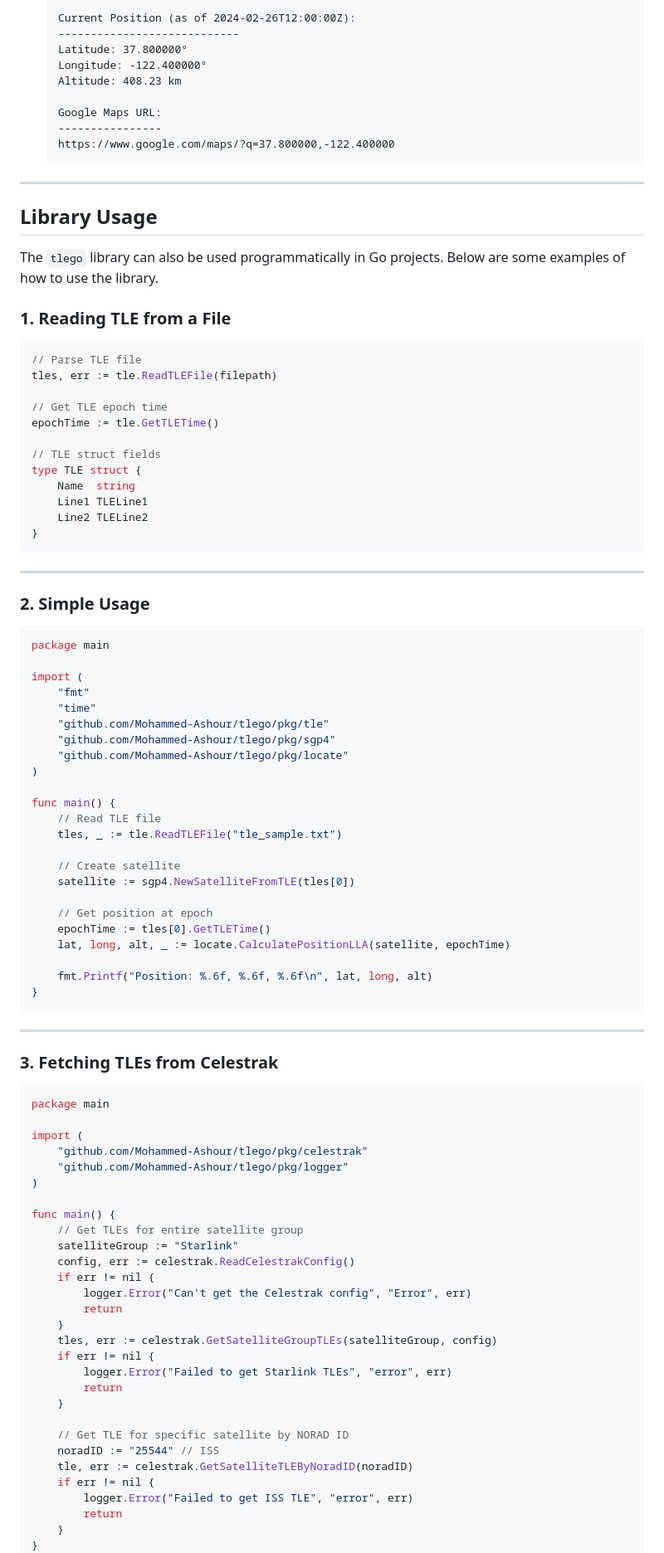
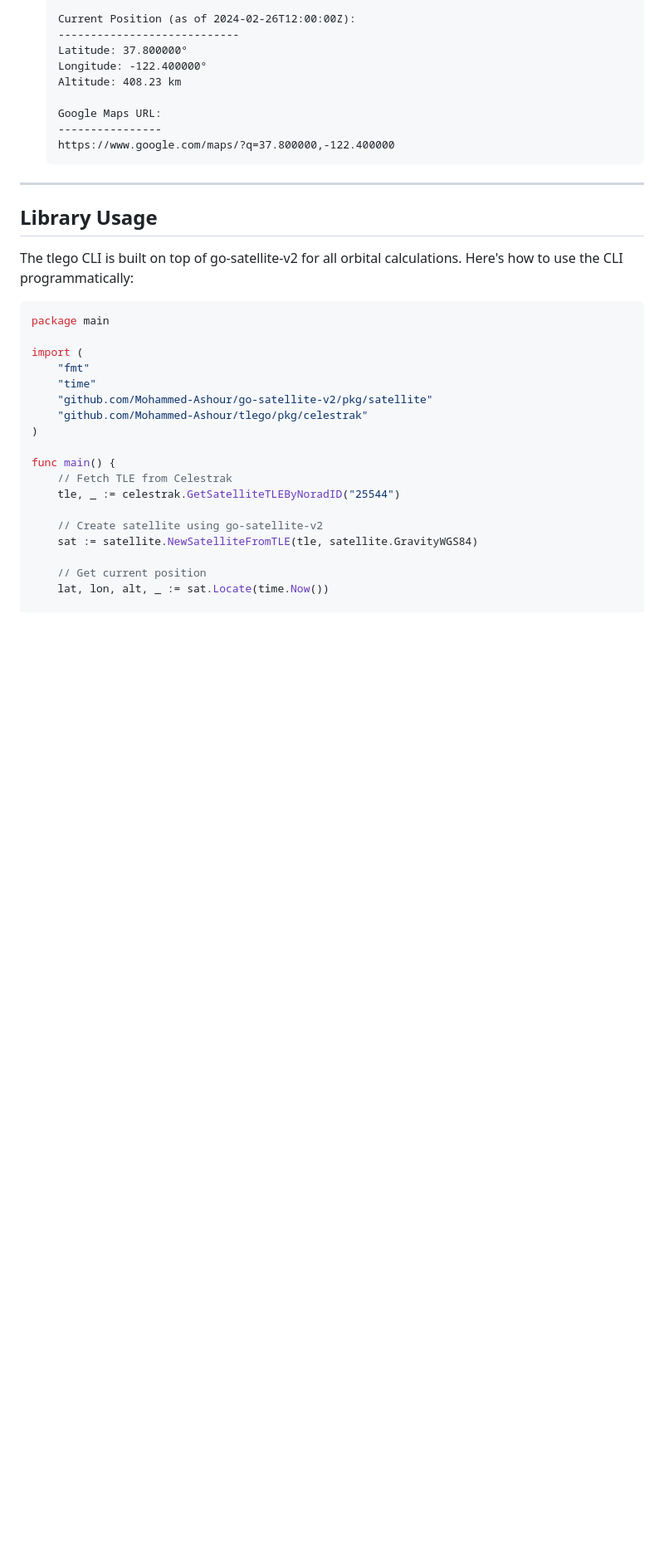
Before and after one commit to Mohammed-Ashour/tlego, a Markdown page: README.md, the part around the change printed below. Shown: that part at 83% size. GitHub-like rendering; blank space fills up the shorter version.

Commit message:
Update README to enhance clarity and functionality descriptions; add visual asset and remove obsolete coordinate transformation code.

````diff
--- a/README.md
+++ b/README.md
@@ -159,85 +161,25 @@ tlego report <NORAD-ID>
 
 ## Library Usage
 
-The `tlego` library can also be used programmatically in Go projects. Below are some examples of how to use the library.
+The tlego CLI is built on top of go-satellite-v2 for all orbital calculations. Here's how to use the CLI programmatically:
 
-### **1. Reading TLE from a File**
-```go
-// Parse TLE file
-tles, err := tle.ReadTLEFile(filepath)
-
-// Get TLE epoch time
-epochTime := tle.GetTLETime()
-
-// TLE struct fields
-type TLE struct {
-    Name  string
-    Line1 TLELine1
-    Line2 TLELine2
-}
-```
-
----
-
-### **2. Simple Usage**
 ```go
 package main
 
 import (
     "fmt"
     "time"
-    "github.com/Mohammed-Ashour/tlego/pkg/tle"
-    "github.com/Mohammed-Ashour/tlego/pkg/sgp4"
-    "github.com/Mohammed-Ashour/tlego/pkg/locate"
+    "github.com/Mohammed-Ashour/go-satellite-v2/pkg/satellite"
+    "github.com/Mohammed-Ashour/tlego/pkg/celestrak"
 )
 
 func main() {
-    // Read TLE file
-    tles, _ := tle.ReadTLEFile("tle_sample.txt")
+    // Fetch TLE from Celestrak
+    tle, _ := celestrak.GetSatelliteTLEByNoradID("25544")
 
-    // Create satellite
-    satellite := sgp4.NewSatelliteFromTLE(tles[0])
+    // Create satellite using go-satellite-v2
+    sat := satellite.NewSatelliteFromTLE(tle, satellite.GravityWGS84)
 
-    // Get position at epoch
-    epochTime := tles[0].GetTLETime()
-    lat, long, alt, _ := locate.CalculatePositionLLA(satellite, epochTime)
+    // Get current position
+    lat, lon, alt, _ := sat.Locate(time.Now())
 
-    fmt.Printf("Position: %.6f, %.6f, %.6f\n", lat, long, alt)
-}
-```
-
----
-
-### **3. Fetching TLEs from Celestrak**
-```go
-package main
-
-import (
-    "github.com/Mohammed-Ashour/tlego/pkg/celestrak"
-    "github.com/Mohammed-Ashour/tlego/pkg/logger"
-)
-
-func main() {
-    // Get TLEs for entire satellite group
-    satelliteGroup := "Starlink"
-	config, err := celestrak.ReadCelestrakConfig()
-	if err != nil {
-		logger.Error("Can't get the Celestrak config", "Error", err)
-		return
-	}
-	tles, err := celestrak.GetSatelliteGroupTLEs(satelliteGroup, config)
-    if err != nil {
-        logger.Error("Failed to get Starlink TLEs", "error", err)
-        return
-    }
-
-    // Get TLE for specific satellite by NORAD ID
-    noradID := "25544" // ISS
-    tle, err := celestrak.GetSatelliteTLEByNoradID(noradID)
-    if err != nil {
-        logger.Error("Failed to get ISS TLE", "error", err)
-        return
-    }
-}
-```
-
````
Also changed, not shown: other parts of README.md (+24 -58 lines), assets/visual.png (added), 1 other file.
